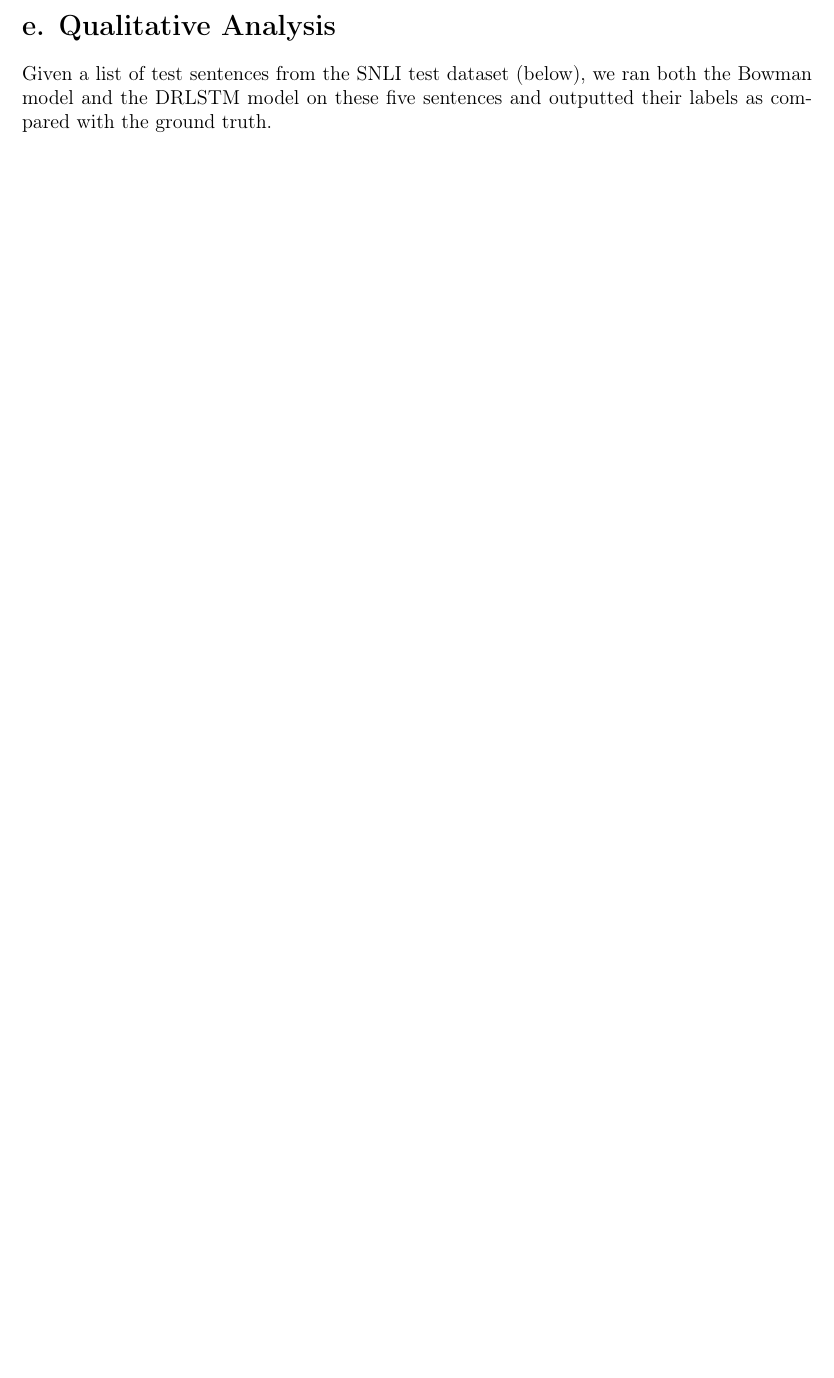
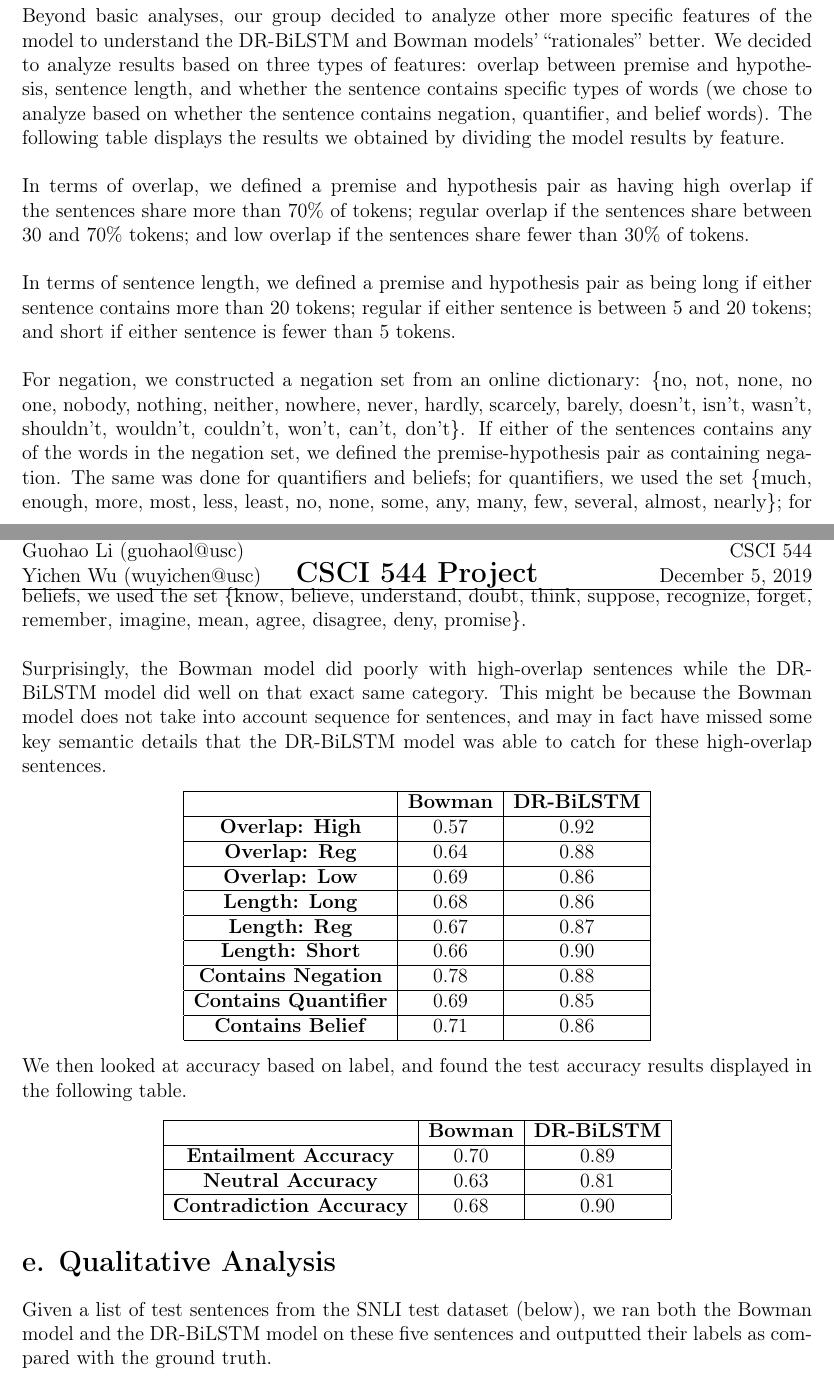
Before and after one commit to kathleen-xue/DR-BiLSTM-implementation, a LaTeX document (Project Report/main.tex): part of page 3 of 4 before the commit and two parts of pages 3 and 4 of 5 after it, the two joined at a grey line, cut at the place of the change, the shorter picture padded with empty space. Compiled offline with pdfLaTeX.

Commit message:
updated report

```diff
--- a/Project Report/main.tex
+++ b/Project Report/main.tex
@@ -4,6 +4,5 @@
 
 \newcommand\course{CSCI 544}
 \newcommand\hwnumber{}
-\newcommand\userID{Kathleen Xue, James Ke, \\  Guohao Li, Yichen Wu}
-
+\newcommand\userID{Kathleen Xue (kxue@usc) \\ James Ke (jianxink@usc) \\  Guohao Li (guohaol@usc) \\ Yichen Wu (wuyichen@usc)}
 \begin{document}
@@ -59,5 +60,50 @@ As seen below, the cross-entropy loss of the Bowman model (left graph) approache
+Beyond basic analyses, our group decided to analyze other more specific features of the model to understand the DR-BiLSTM and Bowman models' \say{rationales} better. We decided to analyze results based on three types of features: overlap between premise and hypothesis, sentence length, and whether the sentence contains specific types of words (we chose to analyze based on whether the sentence contains negation, quantifier, and belief words). The following table displays the results we obtained by dividing the model results by feature. \\ \\
+In terms of overlap, we defined a premise and hypothesis pair as having high overlap if the sentences share more than 70$\%$ of tokens; regular overlap if the sentences share between 30 and 70$\%$ tokens; and low overlap if the sentences share fewer than 30$\%$ of tokens. \\ \\
+In terms of sentence length, we defined a premise and hypothesis pair as being long if either sentence contains more than 20 tokens; regular if either sentence is between 5 and 20 tokens; and short if either sentence is fewer than 5 tokens. \\ \\
+For negation, we constructed a negation set from an online dictionary: $\{$no, not, none, no one, nobody, nothing, neither, nowhere, never, hardly, scarcely, barely, doesn’t, isn’t, wasn’t, shouldn’t, wouldn’t, couldn’t, won’t, can’t, don’t$\}$. If either of the sentences contains any of the words in the negation set, we defined the premise-hypothesis pair as containing negation. The same was done for quantifiers and beliefs; for quantifiers, we used the set $\{$much, enough, more, most, less, least, no, none,
+some, any, many, few, several, almost, nearly$\}$; for beliefs, we used the set $\{$know, believe,
+understand, doubt, think, suppose, recognize,
+forget, remember, imagine, mean, agree, disagree, deny, promise$\}$. \\ \\
+Surprisingly, the Bowman model did poorly with high-overlap sentences while the DR-BiLSTM model did well on that exact same category. This might be because the Bowman model does not take into account sequence for sentences, and may in fact have missed some key semantic details that the DR-BiLSTM model was able to catch for these high-overlap sentences.
+\begin{center}
+    \begin{tabular}{| c | c | c |} \hline
+         &  \textbf{Bowman} & \textbf{DR-BiLSTM} \\
+         \hline
+        \textbf{Overlap: High} & 0.57 & 0.92 \\
+        \hline
+        \textbf{Overlap: Reg} & 0.64 & 0.88 \\
+        \hline
+        \textbf{Overlap: Low} & 0.69 & 0.86 \\
+        \hline
+        \textbf{Length: Long} & 0.68 & 0.86 \\
+        \hline
+        \textbf{Length: Reg} & 0.67 & 0.87 \\
+        \hline
+        \textbf{Length: Short} & 0.66 & 0.90 \\
+        \hline
+        \textbf{Contains Negation} & 0.78 & 0.88 \\
+        \hline
+        \textbf{Contains Quantifier} & 0.69 & 0.85 \\
+        \hline
+        \textbf{Contains Belief} & 0.71 & 0.86 \\
+        \hline
+    \end{tabular}
+\end{center}
+We then looked at accuracy based on label, and found the test accuracy results displayed in the following table.
+\begin{center}
+    \begin{tabular}{|c|c|c|} \hline
+         &  \textbf{Bowman} & \textbf{DR-BiLSTM}\\
+         \hline
+        \textbf{Entailment Accuracy} & 0.70 & 0.89 \\
+        \hline
+        \textbf{Neutral Accuracy} & 0.63 & 0.81 \\
+        \hline
+        \textbf{Contradiction Accuracy} & 0.68 & 0.90 \\
+        \hline
+    \end{tabular}
+\end{center}
 \section*{e. Qualitative Analysis}
-Given a list of test sentences from the SNLI test dataset (below), we ran both the Bowman model and the DRLSTM model on these five sentences and outputted their labels as compared with the ground truth. \\
+Given a list of test sentences from the SNLI test dataset (below), we ran both the Bowman model and the DR-BiLSTM model on these five sentences and outputted their labels as compared with the ground truth. \\
 \begin{enumerate}
     \item
     \textbf{Text:} This church choir sings to the masses as they sing joyous songs from the book at a church. \\
```
Also changed, not shown: Project Report/main.tex (30 more changed lines).
